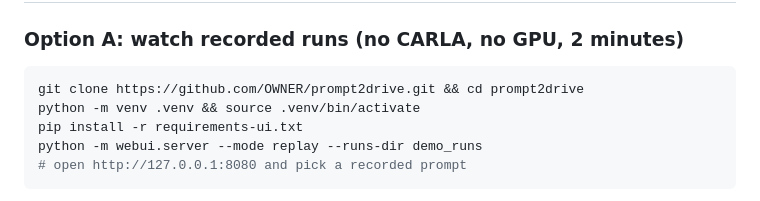
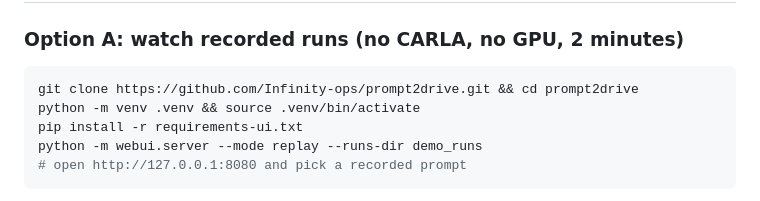
Before and after one commit to Infinity-ops/prompt2drive, a Markdown page: README.md, the part around one of its changes. Rendered like a GitHub page.

Commit message:
Update README with correct repository link

````diff
--- a/README.md
+++ b/README.md
@@ -35,7 +35,7 @@ Most LLM-to-simulator pipelines stop at *"the scenario ran"*. Prompt-to-Drive al
 ### Option A: watch recorded runs (no CARLA, no GPU, 2 minutes)
 
 ```bash
-git clone https://github.com/OWNER/prompt2drive.git && cd prompt2drive
+git clone https://github.com/Infinity-ops/prompt2drive.git && cd prompt2drive
 python -m venv .venv && source .venv/bin/activate
 pip install -r requirements-ui.txt
 python -m webui.server --mode replay --runs-dir demo_runs
````
Also changed, not shown: other parts of README.md (+1 -1 lines).
